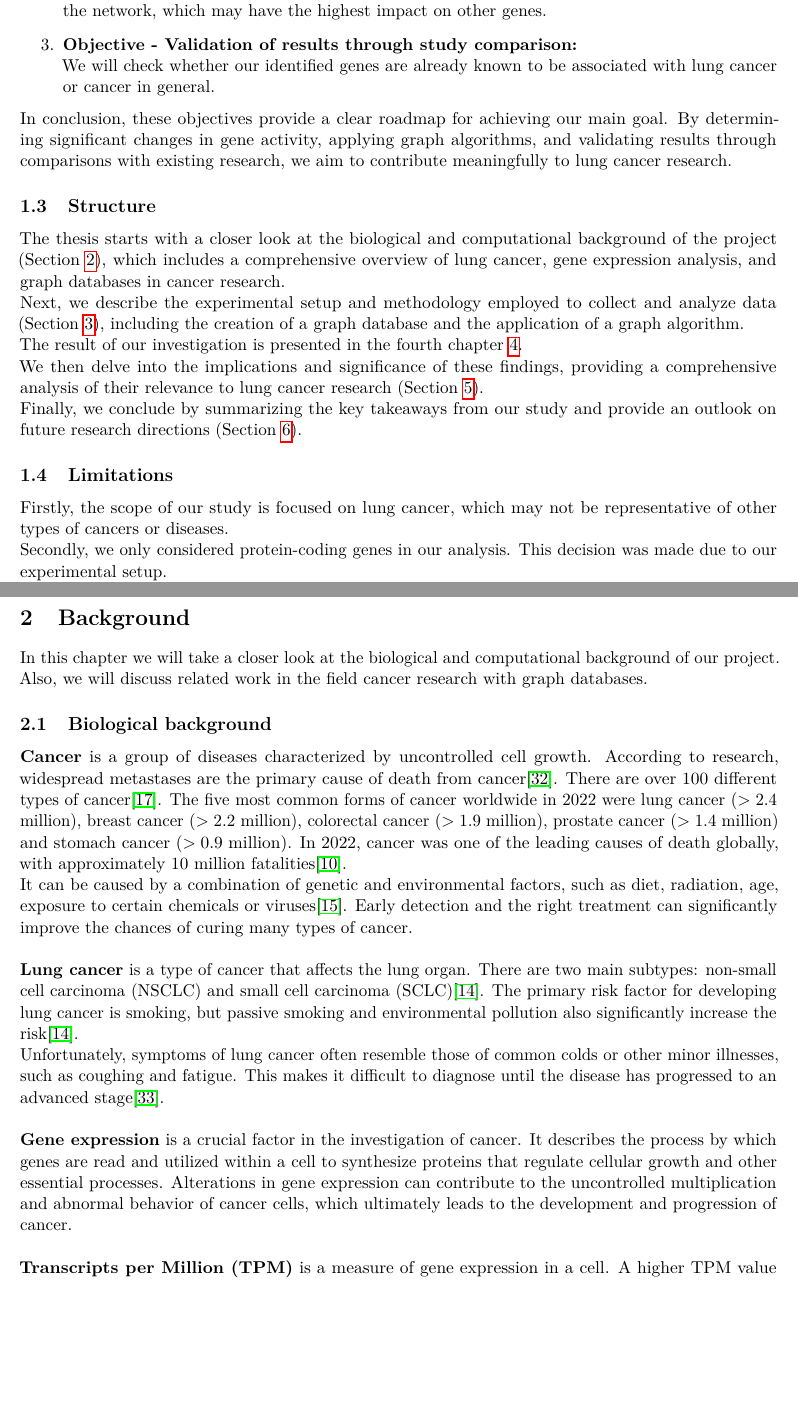
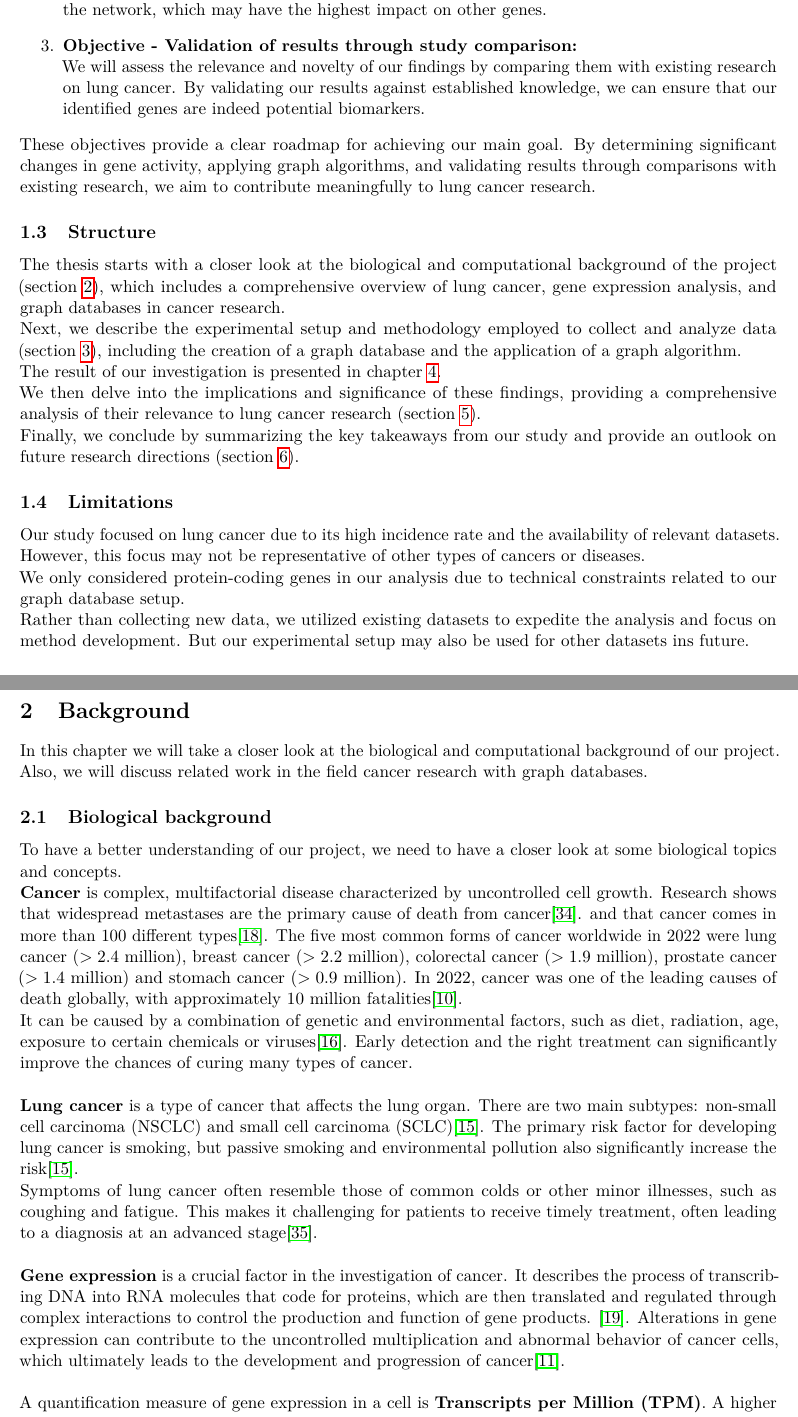
Before and after one commit to SiBergmann/gene_activity_in_lung_cancer, a LaTeX paper (tex/main.tex, which reads tex/capitle/01_2_goals.tex, tex/capitle/01_3_structure.tex, tex/capitle/01_4_limitation.tex): two parts of pages 2 and 3 of 18, joined at a grey line, cut so that both start at the same text, the shorter picture padded with empty space. Compiled offline with pdfLaTeX.

Commit message:
Finalize Chapter 1

```diff
--- a/tex/capitle/01_2_goals.tex
+++ b/tex/capitle/01_2_goals.tex
@@ -19,12 +18,12 @@ To achieve this goal, we have three strategic objectives:
     \label{obj:graph_algorithm}
 
     \item \textbf{Objective - Validation of results through study comparison:}\\
-    We will check whether our identified genes are already known to be associated with lung cancer or cancer in general.
-    % TODO - K Another sentence here?
+    We will assess the relevance and novelty of our findings by comparing them with existing research on lung cancer.
+    By validating our results against established knowledge, we can ensure that our identified genes are indeed potential biomarkers.
     \label{obj:validation}
 \end{enumerate}
 
-In conclusion, these objectives provide a clear roadmap for achieving our main goal.
+These objectives provide a clear roadmap for achieving our main goal.
 By determining significant changes in gene activity, applying graph algorithms,
 and validating results through comparisons with existing research,
 we aim to contribute meaningfully to lung cancer research.
--- a/tex/capitle/01_3_structure.tex
+++ b/tex/capitle/01_3_structure.tex
@@ -1,16 +1,17 @@
 \subsection{Structure}  \label{subsec:structure}
-% TODO K - Chapter or Section?
-The thesis starts with a closer look at the biological and computational background of the project (Section~\ref{sec:background}),
+The thesis starts with a closer look at the biological and computational background of the project (section~\ref{sec:background}),
 which includes a comprehensive overview of lung cancer, gene expression analysis, and graph databases in cancer research.
 
-Next, we describe the experimental setup and methodology employed to collect and analyze data (Section~\ref{sec:experimental-setup}),
+Next, we describe the experimental setup and methodology employed to collect and analyze data (section~\ref{sec:experimental-setup}),
 including the creation of a graph database and the application of a graph algorithm.
 
-The result of our investigation is presented in the fourth chapter~\ref{sec:results}.
+The result of our investigation is presented in chapter~\ref{sec:results}.
 
 We then delve into the implications and significance of these findings,
-providing a comprehensive analysis of their relevance to lung cancer research (Section~\ref{sec:discussion}).
+providing a comprehensive analysis of their relevance to lung cancer research (section~\ref{sec:discussion}).
 
 Finally, we conclude by summarizing the key takeaways from our study and provide an outlook
-on future research directions (Section~\ref{sec:conclusion}).
+on future research directions (section~\ref{sec:conclusion}).
 % TODO passt die Struktur noch?
+
+% Rename some section sentence to "In the Discussion (Section~\ref{sec:discussion})]"
--- a/tex/capitle/01_4_limitation.tex
+++ b/tex/capitle/01_4_limitation.tex
@@ -1,9 +1,8 @@
 \subsection{Limitations} \label{subsec:limitations}
-% TODO - K fehlt noch was?
-% TODO - Move to Discussion?
+Our study focused on lung cancer due to its high incidence rate and the availability of relevant datasets.
+However, this focus may not be representative of other types of cancers or diseases.
 
-% our Choice
-Firstly, the scope of our study is focused on lung cancer, which may not be representative of other types of cancers or diseases.
+We only considered protein-coding genes in our analysis due to technical constraints related to our graph database setup.
 
-Secondly, we only considered protein-coding genes in our analysis.
-This decision was made due to our experimental setup.
+Rather than collecting new data, we utilized existing datasets to expedite the analysis and focus on method development.
+But our experimental setup may also be used for other datasets ins future.\\
--- a/tex/capitle/02_1_biological.tex
+++ b/tex/capitle/02_1_biological.tex
@@ -1,11 +1,10 @@
 \subsection{Biological background} \label{subsec:biological_background}
-% TODO Quelle for TPM and Gene expression
-% TODO ENS ID Erklären
+To have a better understanding of our project, we need to have a closer look at some biological topics and concepts.
 
 % Cancer overview
-\textbf{Cancer} is a group of diseases characterized by uncontrolled cell growth.
-According to research, widespread metastases are the primary cause of death from cancer\cite{who_cancer_fact_sheet}.
-There are over 100 different types of cancer\cite{nci_cancer_types}.
+\textbf{Cancer} is complex, multifactorial disease characterized by uncontrolled cell growth.
+Research shows that widespread metastases are the primary cause of death from cancer\cite{who_cancer_fact_sheet}.
+and that cancer comes in more than 100 different types\cite{nci_cancer_types}.
 The five most common forms of cancer worldwide in 2022 were lung cancer ($>2.4$ million),
 breast cancer ($>2.2$ million), colorectal cancer ($>1.9$ million), prostate cancer ($>1.4$ million) and
 stomach cancer ($>0.9$ million).
@@ -23,22 +22,23 @@ There are two main subtypes: non-small cell carcinoma (NSCLC) and small cell car
 The primary risk factor for developing lung cancer is smoking,
 but passive smoking and environmental pollution also significantly increase the risk\cite{nci_lung_cancer_types}.
 
-Unfortunately, symptoms of lung cancer often resemble those of common colds or other minor illnesses,
+Symptoms of lung cancer often resemble those of common colds or other minor illnesses,
 such as coughing and fatigue.
-This makes it difficult to diagnose until the disease has progressed to an advanced stage\cite{who_lung_cancer}.
+This makes it challenging for patients to receive timely treatment, often leading to a diagnosis at an advanced stage\cite{who_lung_cancer}.
 \\
 
-% genetical changes in cancer
+% gene expression
 \textbf{Gene expression} is a crucial factor in the investigation of cancer.
-It describes the process by which genes are read and utilized within a cell to synthesize proteins
-that regulate cellular growth and other essential processes.
-% TODO J - Better formulation - sehr schwammig
+It describes the process of transcribing DNA into RNA molecules that code for proteins,
+which are then translated and regulated through complex interactions to control the production and function of gene products.
+\cite{nhi_gene_expression}.
 Alterations in gene expression can contribute to the uncontrolled multiplication and abnormal behavior of cancer cells,
-which ultimately leads to the development and progression of cancer.
+which ultimately leads to the development and progression of cancer\cite{ferlier2022regulation}.
 \\
 
-\textbf{Transcripts per Million (TPM)} is a measure of gene expression in a cell.
-% It indicates the number of RNA copies of a particular gene per million total transcribed RNA molecules present in a sample.
+% TODO Quelle for TPM
+% TPM
+A quantification measure of gene expression in a cell is \textbf{Transcripts per Million (TPM)}.
 A higher TPM value signifies that the corresponding gene is actively expressed and, consequently, produces more protein.
 Through this method, it is possible to determine precisely which genes are activated within a cell and
 their involvement in cancer development.
--- a/tex/refs.bib
+++ b/tex/refs.bib
@@ -66,0 +83 @@
+    volume = {11},
```
Also changed, not shown: tex/capitle/01_0_intro.tex (+0 -1 lines), tex/capitle/01_1_motivation.tex (+1 -3 lines), tex/capitle/02_0_background.tex (+0 -1 lines), tex/capitle/03_01_data.tex (+10 -2 lines), tex/capitle/05_2_evaluation.tex (+1 -1 lines), tex/out/main.pdf, tex/capitle/01_2_goals.tex (1 more changed lines), tex/capitle/01_4_limitation.tex (8 more changed lines), tex/capitle/02_1_biological.tex (8 more changed lines), tex/refs.bib (21 more changed lines).
